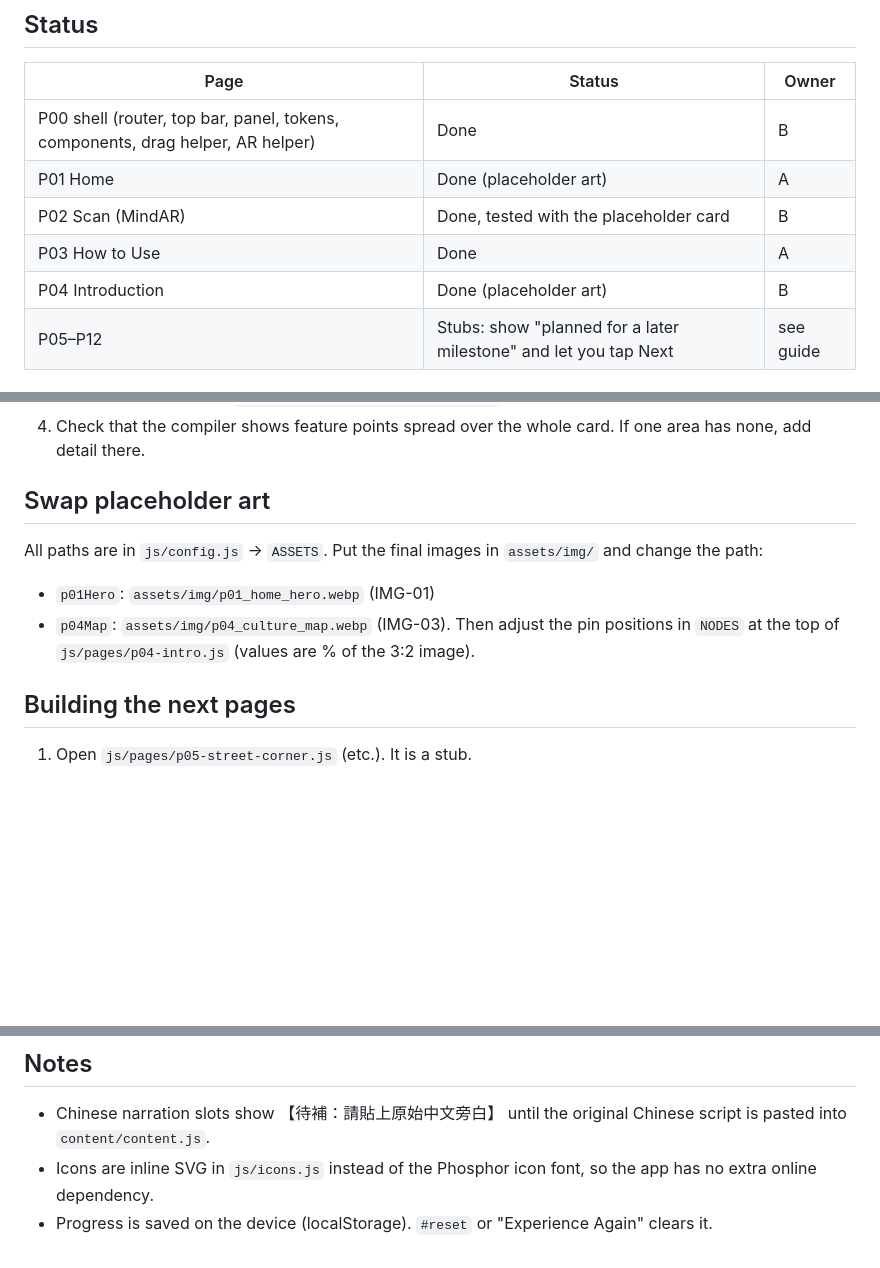
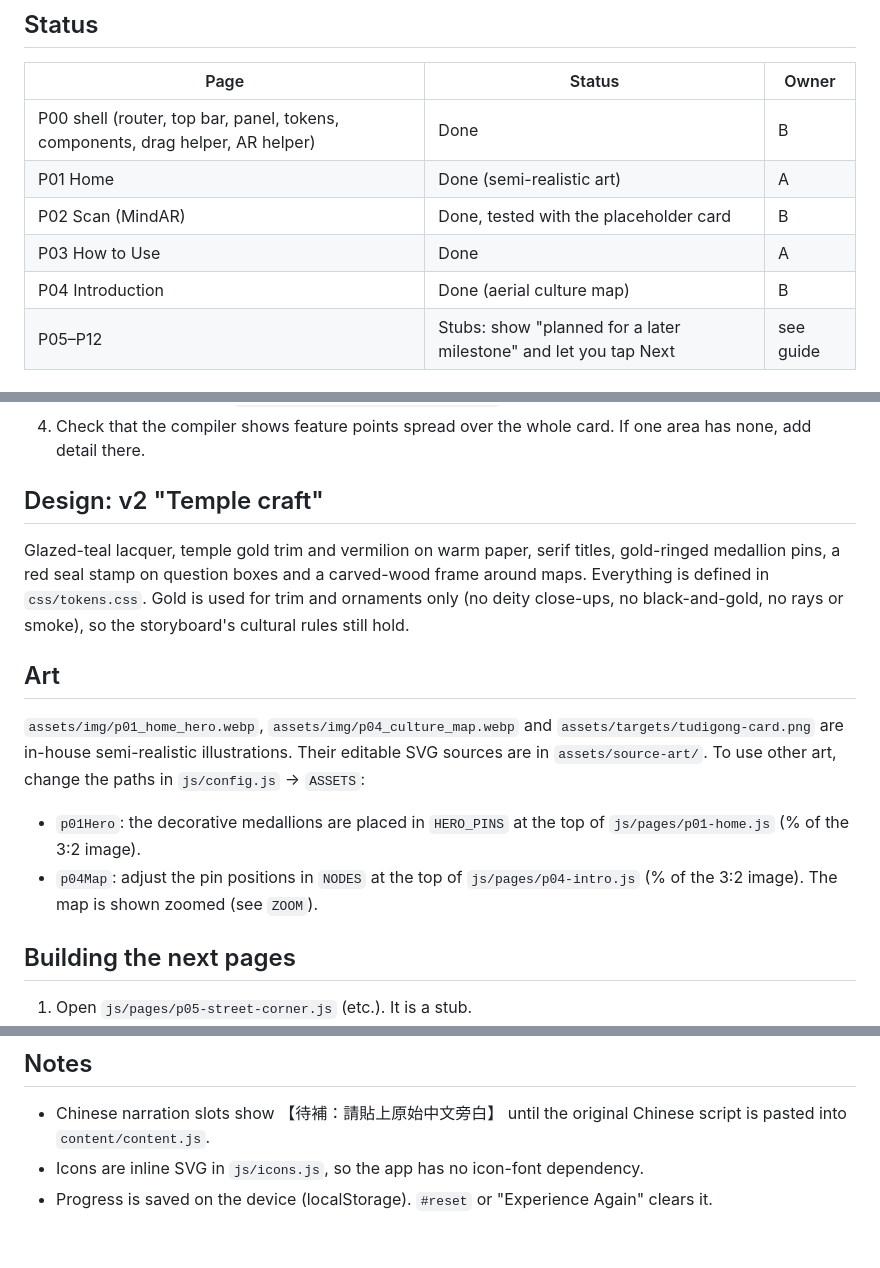
Before and after one commit to arvrproject0813-jpg/ar2-tudigong, a Markdown page: README.md, 3 parts joined by grey strips. Rendered like a GitHub page; blank space fills up the shorter version.

```diff
--- a/README.md
+++ b/README.md
@@ -8,10 +8,10 @@ Built from the team build guide (`TUDIGONG_DESIGN_GUIDE.md`).
 | Page | Status | Owner |
 |---|---|---|
 | P00 shell (router, top bar, panel, tokens, components, drag helper, AR helper) | Done | B |
-| P01 Home | Done (placeholder art) | A |
+| P01 Home | Done (semi-realistic art) | A |
 | P02 Scan (MindAR) | Done, tested with the placeholder card | B |
 | P03 How to Use | Done | A |
-| P04 Introduction | Done (placeholder art) | B |
+| P04 Introduction | Done (aerial culture map) | B |
 | P05–P12 | Stubs: show "planned for a later milestone" and let you tap Next | see guide |
 
 ## Run it
@@ -40,12 +40,16 @@ The `.mind` file must be compiled from the exact image you print.
 3. Download the result as `assets/targets/tudigong-card.mind` (same name, replace the old one).
 4. Check that the compiler shows feature points spread over the whole card. If one area has none, add detail there.
 
-## Swap placeholder art
+## Design: v2 "Temple craft"
 
-All paths are in `js/config.js` → `ASSETS`. Put the final images in `assets/img/` and change the path:
+Glazed-teal lacquer, temple gold trim and vermilion on warm paper, serif titles, gold-ringed medallion pins, a red seal stamp on question boxes and a carved-wood frame around maps. Everything is defined in `css/tokens.css`. Gold is used for trim and ornaments only (no deity close-ups, no black-and-gold, no rays or smoke), so the storyboard's cultural rules still hold.
 
-- `p01Hero`: `assets/img/p01_home_hero.webp` (IMG-01)
-- `p04Map`: `assets/img/p04_culture_map.webp` (IMG-03). Then adjust the pin positions in `NODES` at the top of `js/pages/p04-intro.js` (values are % of the 3:2 image).
+## Art
+
+`assets/img/p01_home_hero.webp`, `assets/img/p04_culture_map.webp` and `assets/targets/tudigong-card.png` are in-house semi-realistic illustrations. Their editable SVG sources are in `assets/source-art/`. To use other art, change the paths in `js/config.js` → `ASSETS`:
+
+- `p01Hero`: the decorative medallions are placed in `HERO_PINS` at the top of `js/pages/p01-home.js` (% of the 3:2 image).
+- `p04Map`: adjust the pin positions in `NODES` at the top of `js/pages/p04-intro.js` (% of the 3:2 image). The map is shown zoomed (see `ZOOM`).
 
 ## Building the next pages
 
@@ -89,5 +93,5 @@ assets/targets/     printable scan card + compiled .mind target
 ## Notes
 
 - Chinese narration slots show 【待補：請貼上原始中文旁白】 until the original Chinese script is pasted into `content/content.js`.
-- Icons are inline SVG in `js/icons.js` instead of the Phosphor icon font, so the app has no extra online dependency.
+- Icons are inline SVG in `js/icons.js`, so the app has no icon-font dependency.
 - Progress is saved on the device (localStorage). `#reset` or "Experience Again" clears it.
```
Also changed, not shown: TUDIGONG_DESIGN_GUIDE.md (+90 -42 lines).
